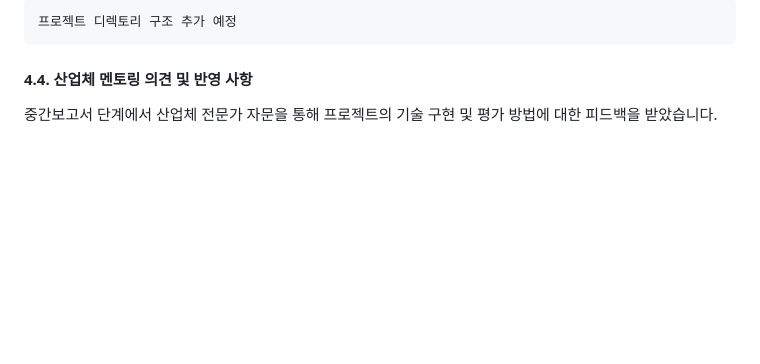
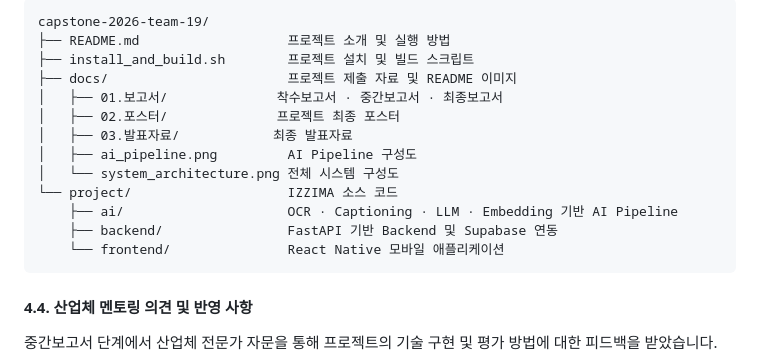
Before and after one commit to pnucse-capstone2026/capstone-2026-team-19, a Markdown page: README.md, the part around one of its changes. GitHub-like rendering; blank space fills up the shorter version.

Commit message:
소개자료 링크 및 디렉토리 구조도 추가

````diff
--- a/README.md
+++ b/README.md
@@ -281,5 +279,17 @@ Validation Set과 별도의 Test Set을 구성하여 **Recall@1, Recall@3, MRR**
 ```text
-프로젝트 디렉토리 구조 추가 예정
+capstone-2026-team-19/
+├── README.md                   프로젝트 소개 및 실행 방법
+├── install_and_build.sh        프로젝트 설치 및 빌드 스크립트
+├── docs/                       프로젝트 제출 자료 및 README 이미지
+│   ├── 01.보고서/              착수보고서 · 중간보고서 · 최종보고서
+│   ├── 02.포스터/              프로젝트 최종 포스터
+│   ├── 03.발표자료/            최종 발표자료
+│   ├── ai_pipeline.png         AI Pipeline 구성도
+│   └── system_architecture.png 전체 시스템 구성도
+└── project/                    IZZIMA 소스 코드
+    ├── ai/                     OCR · Captioning · LLM · Embedding 기반 AI Pipeline
+    ├── backend/                FastAPI 기반 Backend 및 Supabase 연동
+    └── frontend/               React Native 모바일 애플리케이션
 ```
 
 
````
Also changed, not shown: other parts of README.md (+43 -41 lines).
